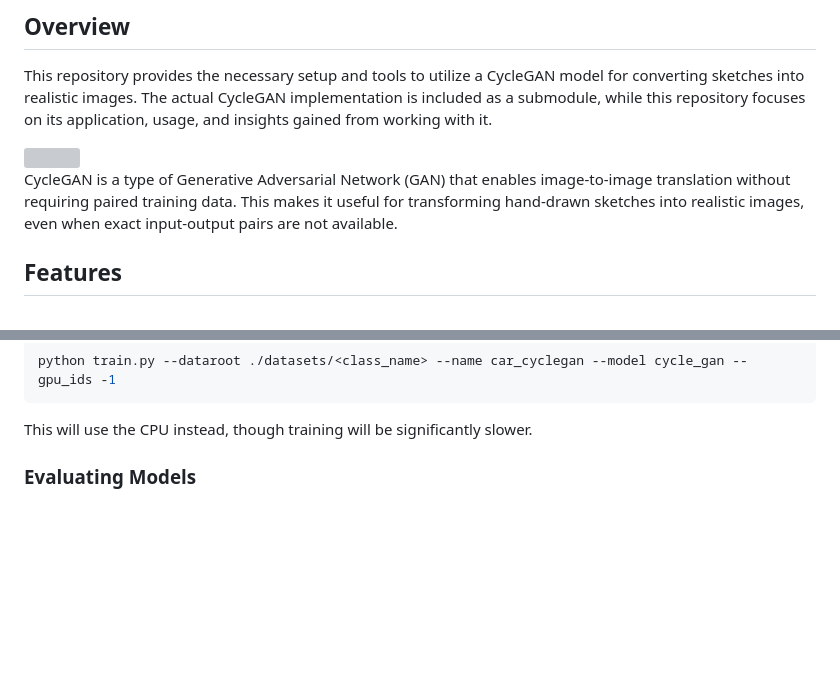
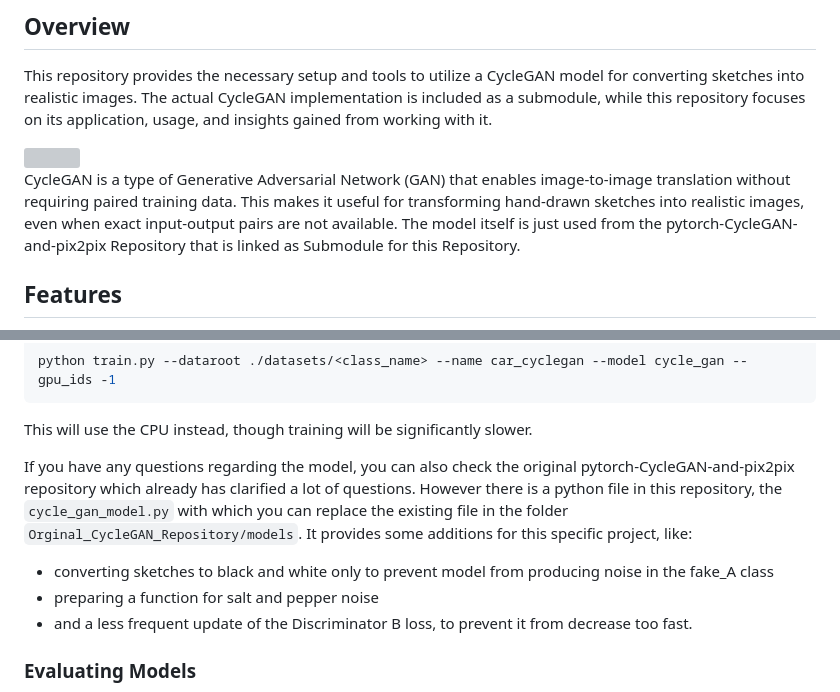
Before and after one commit to Isabelle-Gbl/Sketch2RealImage-with-CycleGAN, a Markdown page: README.md, 2 parts joined by grey strips. GitHub-like rendering; blank space fills up the shorter version; grey boxes are pictures that could not be loaded.

````diff
--- a/README.md
+++ b/README.md
@@ -11,7 +11,7 @@ This repository provides the necessary setup and tools to utilize a CycleGAN mod
   <img src="https://github.com/user-attachments/assets/c81968d6-74ef-46bc-98b7-4bcfd6e62173" width="800">
 </picture>
 
-CycleGAN is a type of Generative Adversarial Network (GAN) that enables image-to-image translation without requiring paired training data. This makes it useful for transforming hand-drawn sketches into realistic images, even when exact input-output pairs are not available.
+CycleGAN is a type of Generative Adversarial Network (GAN) that enables image-to-image translation without requiring paired training data. This makes it useful for transforming hand-drawn sketches into realistic images, even when exact input-output pairs are not available. The model itself is just used from the pytorch-CycleGAN-and-pix2pix Repository that is linked as Submodule for this Repository.
 
 ## Features
 - Provides an easy-to-use setup for applying CycleGAN to sketch-to-real image translation.
@@ -68,6 +68,12 @@ python train.py --dataroot ./datasets/<class_name> --name car_cyclegan --model c
 ```
 This will use the CPU instead, though training will be significantly slower.
 
+If you have any questions regarding the model, you can also check the original pytorch-CycleGAN-and-pix2pix repository which already has clarified a lot of questions.
+However there is a python file in this repository, the `cycle_gan_model.py` with which you can replace the existing file in the folder `Orginal_CycleGAN_Repository/models`.
+It provides some additions for this specific project, like:
+- converting sketches to black and white only to prevent model from producing noise in the fake_A class
+- preparing a function for salt and pepper noise
+- and a less frequent update of the Discriminator B loss, to prevent it from decrease too fast.
 
 ### Evaluating Models
 After training, you may want to compare different versions of the model to see which performs best. You can evaluate a model using the following command:
````
